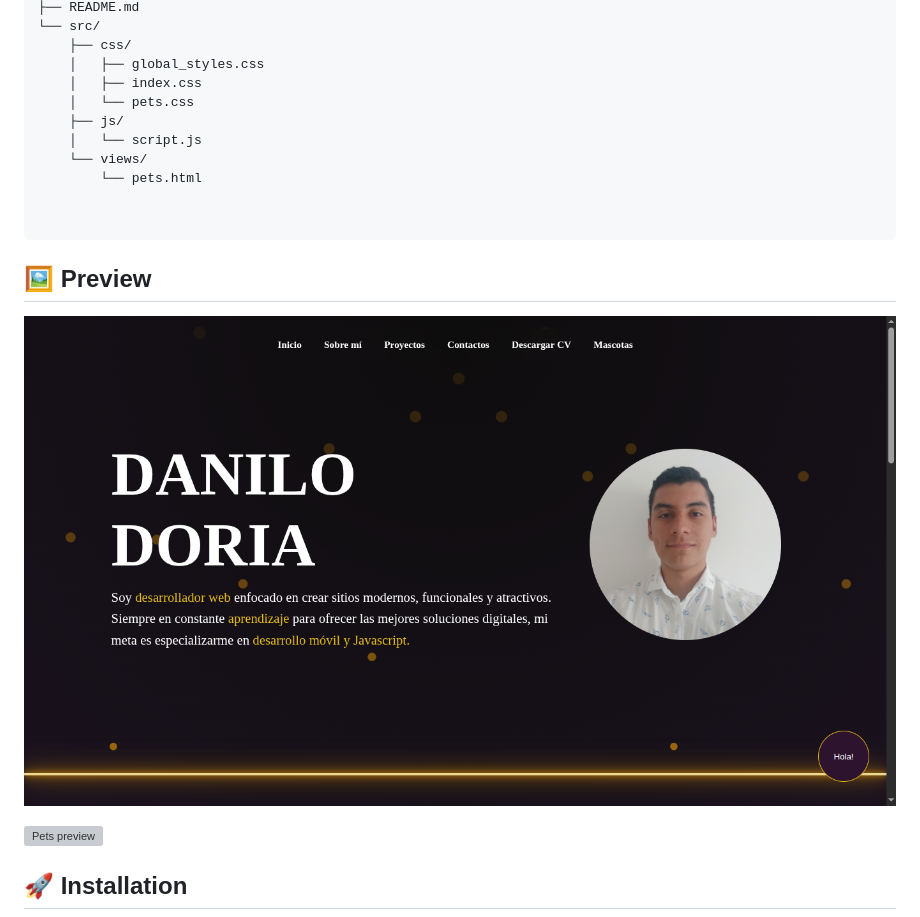
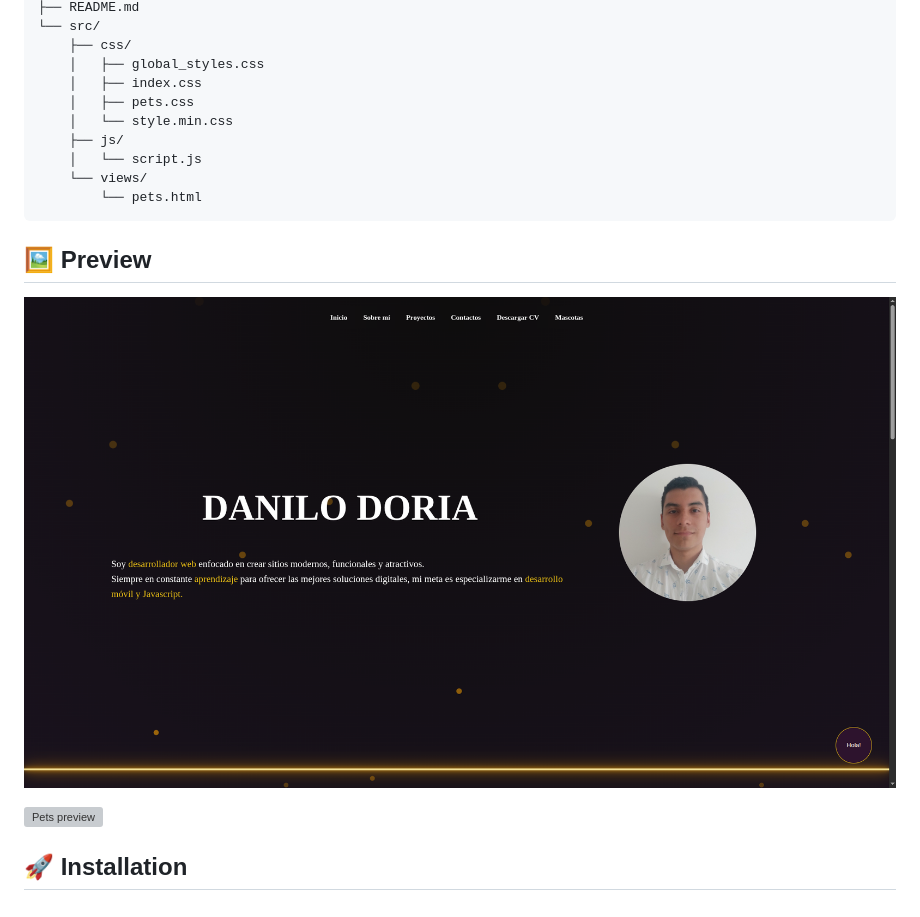
Before and after one commit to Danilo-Doria/Danilo-Doria.github.io, a Markdown page: README.md, the part around the change. Drawn GitHub-style; pictures changed too: public/images/preview-1.png; grey boxes are pictures that could not be loaded.

````diff
--- a/README.md
+++ b/README.md
@@ -51,13 +51,12 @@ The objective is to create a responsive website that includes:
     ├── css/
     │   ├── global_styles.css
     │   ├── index.css
-    │   └── pets.css
+    │   ├── pets.css
+    │   └── style.min.css
     ├── js/
     │   └── script.js
     └── views/
         └── pets.html
-
-
 ```
 
 ## 🖼 Preview
````
Also changed, not shown: 7 other files.
